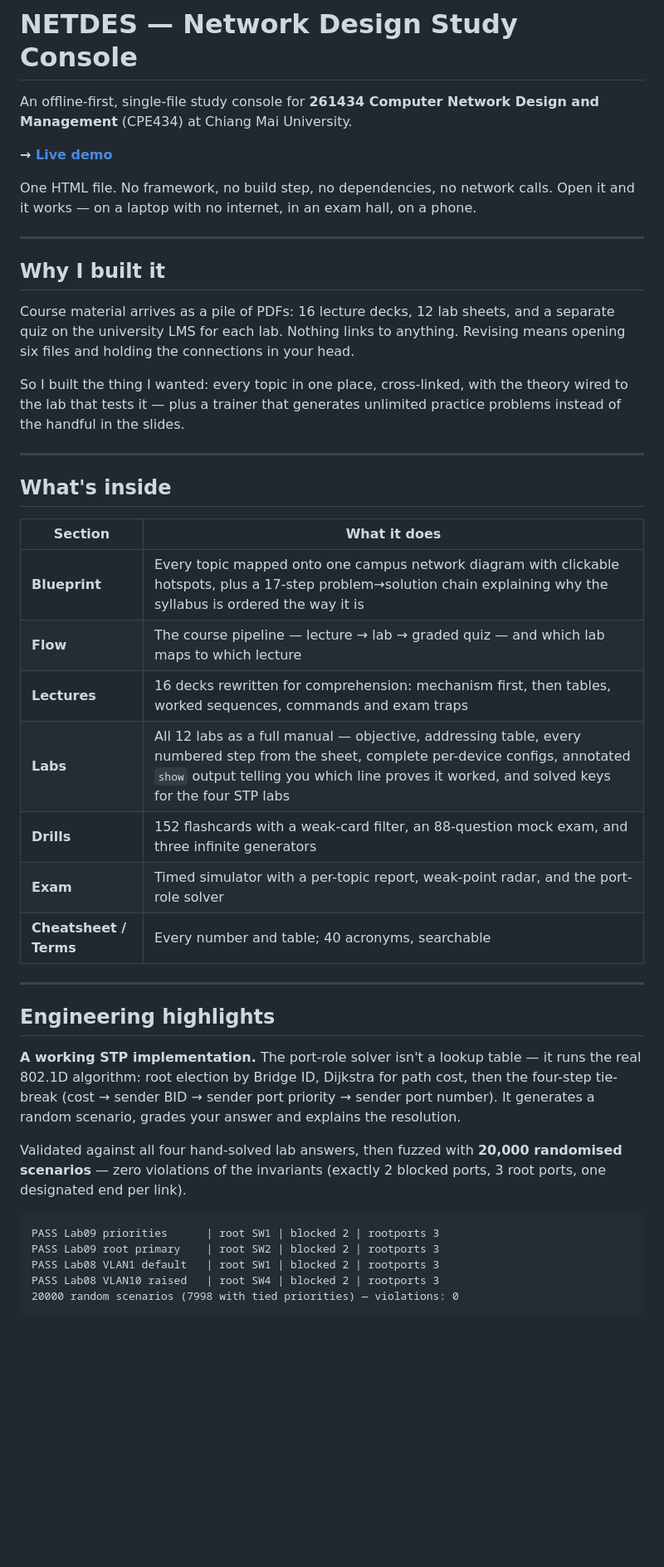
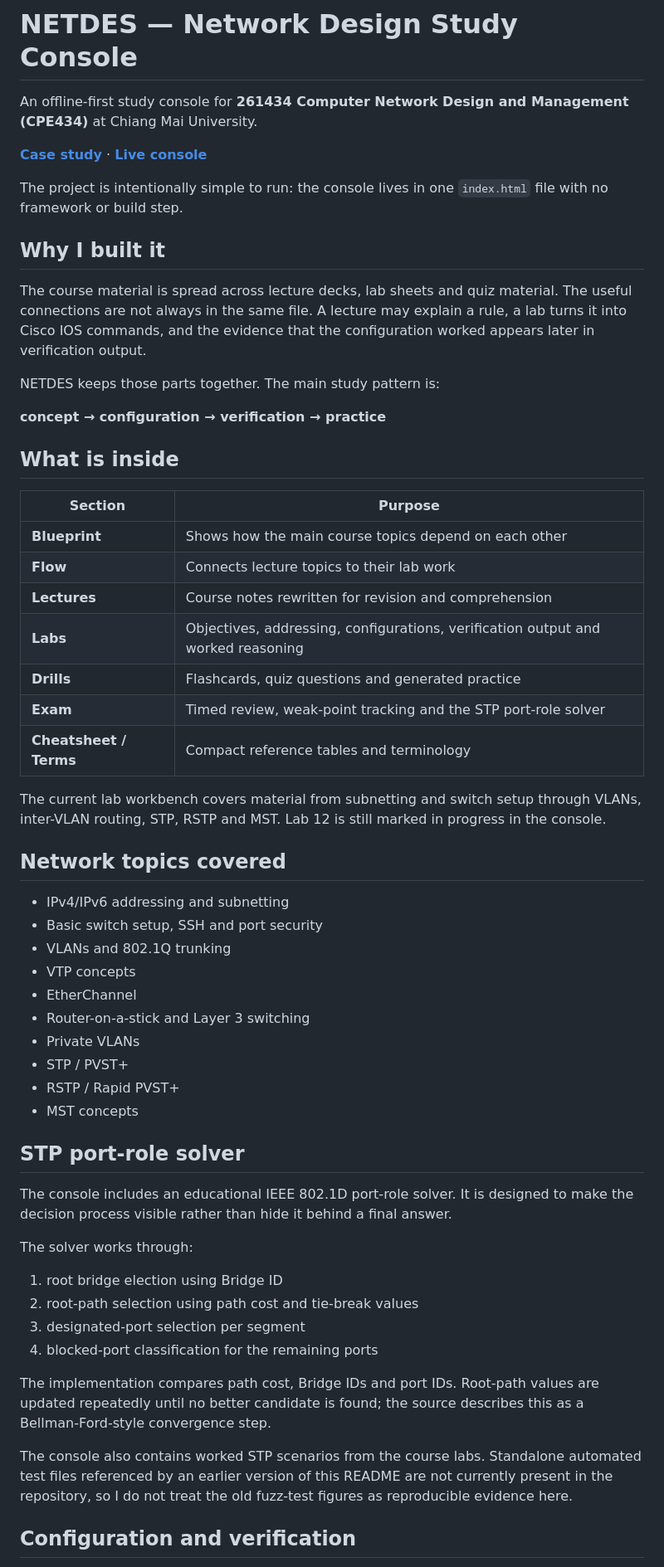
Before and after one commit to Zann208/netdes, a Markdown page: README.md, the part around one of its changes. Shown at 83% size. Drawn GitHub-style; blank space fills up the shorter version.

Commit message:
Clean NETDES README and link case study

````diff
--- a/README.md
+++ b/README.md
@@ -1,44 +1,60 @@
 # NETDES — Network Design Study Console
 
-An offline-first, single-file study console for **261434 Computer Network Design and Management** (CPE434) at Chiang Mai University.
+An offline-first study console for **261434 Computer Network Design and Management (CPE434)** at Chiang Mai University.
 
-**→ [Live demo](https://zann208.github.io/netdes/)**
+**[Case study](https://zann208.github.io/projects/netdes/)** · **[Live console](https://zann208.github.io/netdes/)**
 
-One HTML file. No framework, no build step, no dependencies, no network calls. Open it and it works — on a laptop with no internet, in an exam hall, on a phone.
-
----
+The project is intentionally simple to run: the console lives in one `index.html` file with no framework or build step.
 
 ## Why I built it
 
-Course material arrives as a pile of PDFs: 16 lecture decks, 12 lab sheets, and a separate quiz on the university LMS for each lab. Nothing links to anything. Revising means opening six files and holding the connections in your head.
+The course material is spread across lecture decks, lab sheets and quiz material. The useful connections are not always in the same file. A lecture may explain a rule, a lab turns it into Cisco IOS commands, and the evidence that the configuration worked appears later in verification output.
 
-So I built the thing I wanted: every topic in one place, cross-linked, with the theory wired to the lab that tests it — plus a trainer that generates unlimited practice problems instead of the handful in the slides.
+NETDES keeps those parts together. The main study pattern is:
 
----
+**concept → configuration → verification → practice**
 
-## What's inside
+## What is inside
 
-| Section | What it does |
+| Section | Purpose |
 |---|---|
-| **Blueprint** | Every topic mapped onto one campus network diagram with clickable hotspots, plus a 17-step problem→solution chain explaining why the syllabus is ordered the way it is |
-| **Flow** | The course pipeline — lecture → lab → graded quiz — and which lab maps to which lecture |
-| **Lectures** | 16 decks rewritten for comprehension: mechanism first, then tables, worked sequences, commands and exam traps |
-| **Labs** | All 12 labs as a full manual — objective, addressing table, every numbered step from the sheet, complete per-device configs, annotated `show` output telling you which line proves it worked, and solved keys for the four STP labs |
-| **Drills** | 152 flashcards with a weak-card filter, an 88-question mock exam, and three infinite generators |
-| **Exam** | Timed simulator with a per-topic report, weak-point radar, and the port-role solver |
-| **Cheatsheet / Terms** | Every number and table; 40 acronyms, searchable |
+| **Blueprint** | Shows how the main course topics depend on each other |
+| **Flow** | Connects lecture topics to their lab work |
+| **Lectures** | Course notes rewritten for revision and comprehension |
+| **Labs** | Objectives, addressing, configurations, verification output and worked reasoning |
+| **Drills** | Flashcards, quiz questions and generated practice |
+| **Exam** | Timed review, weak-point tracking and the STP port-role solver |
+| **Cheatsheet / Terms** | Compact reference tables and terminology |
 
----
+The current lab workbench covers material from subnetting and switch setup through VLANs, inter-VLAN routing, STP, RSTP and MST. Lab 12 is still marked in progress in the console.
 
-## Engineering highlights
+## Network topics covered
 
-**A working STP implementation.** The port-role solver isn't a lookup table — it runs the real 802.1D algorithm: root election by Bridge ID, Dijkstra for path cost, then the four-step tie-break (cost → sender BID → sender port priority → sender port number). It generates a random scenario, grades your answer and explains the resolution.
+- IPv4/IPv6 addressing and subnetting
+- Basic switch setup, SSH and port security
+- VLANs and 802.1Q trunking
+- VTP concepts
+- EtherChannel
+- Router-on-a-stick and Layer 3 switching
+- Private VLANs
+- STP / PVST+
+- RSTP / Rapid PVST+
+- MST concepts
 
-Validated against all four hand-solved lab answers, then fuzzed with **20,000 randomised scenarios** — zero violations of the invariants (exactly 2 blocked ports, 3 root ports, one designated end per link).
+## STP port-role solver
 
-```
-PASS Lab09 priorities      | root SW1 | blocked 2 | rootports 3
-PASS Lab09 root primary    | root SW2 | blocked 2 | rootports 3
-PASS Lab08 VLAN1 default   | root SW1 | blocked 2 | rootports 3
-PASS Lab08 VLAN10 raised   | root SW4 | blocked 2 | rootports 3
-20000 random scenarios (7998 with tied priorities) — violations: 0
+The console includes an educational IEEE 802.1D port-role solver. It is designed to make the decision process visible rather than hide it behind a final answer.
+
+The solver works through:
+
+1. root bridge election using Bridge ID
+2. root-path selection using path cost and tie-break values
+3. designated-port selection per segment
+4. blocked-port classification for the remaining ports
+
+The implementation compares path cost, Bridge IDs and port IDs. Root-path values are updated repeatedly until no better candidate is found; the source describes this as a Bellman-Ford-style convergence step.
+
+The console also contains worked STP scenarios from the course labs. Standalone automated test files referenced by an earlier version of this README are not currently present in the repository, so I do not treat the old fuzz-test figures as reproducible evidence here.
+
+## Configuration and verification
+
````
Also changed, not shown: other parts of README.md (+31 -25 lines).
